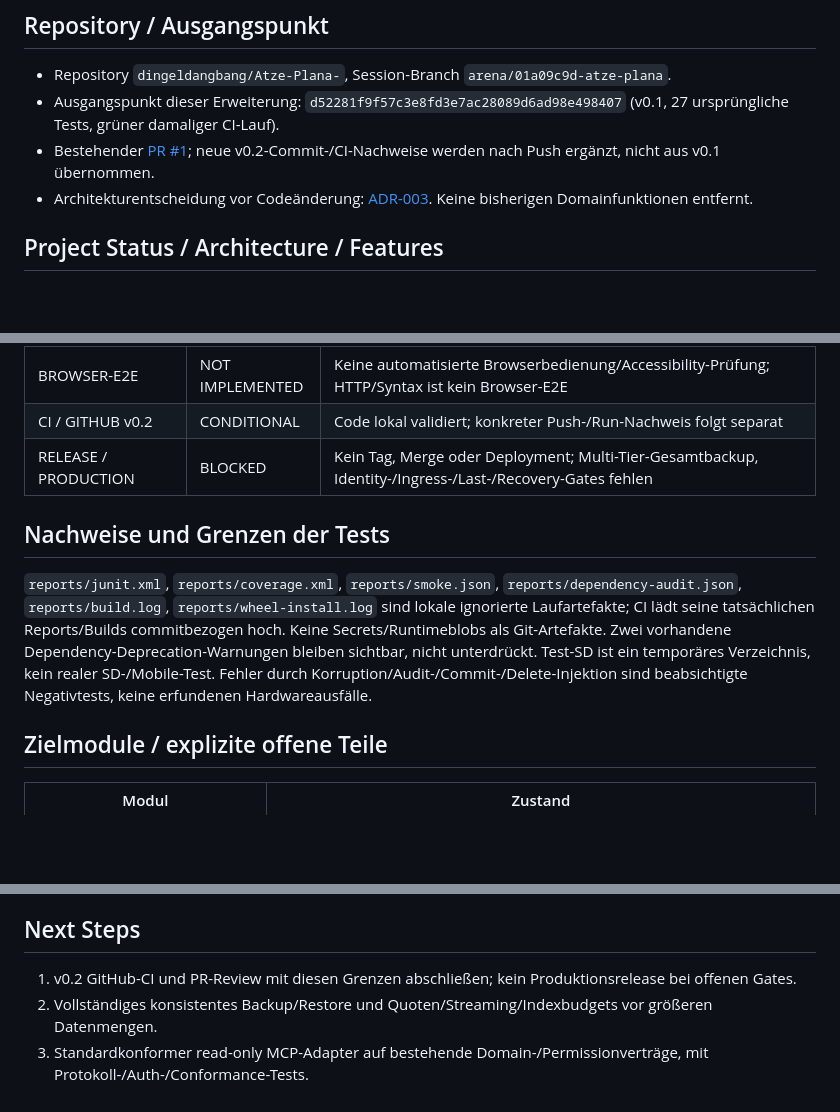
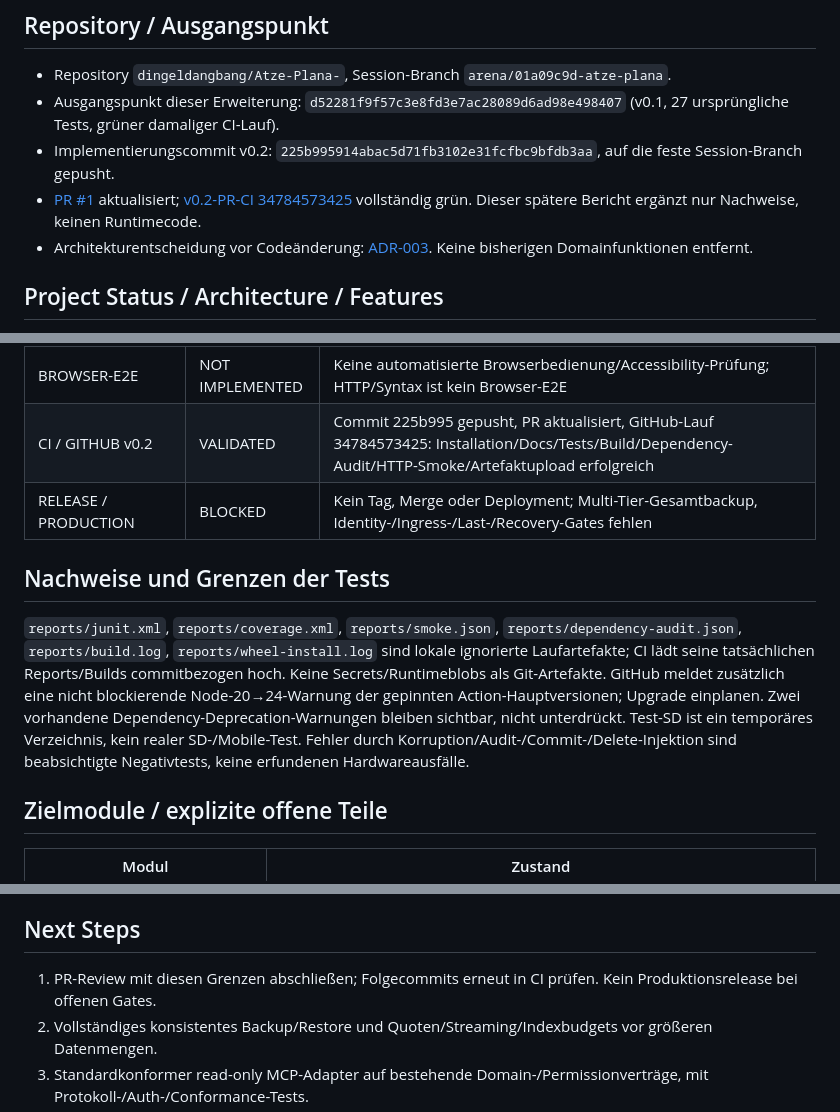
Before and after one commit to dingeldangbang/Atze-Plana-, a Markdown page: FINAL_VALIDATION_REPORT.md, 3 parts joined by grey strips. GitHub-like rendering; blank space fills up the shorter version.

```diff
--- a/FINAL_VALIDATION_REPORT.md
+++ b/FINAL_VALIDATION_REPORT.md
@@ -5,7 +5,8 @@ Stand 2026-09-13. **Architekturänderung mit überprüfbarem lokalen Implementie
 ## Repository / Ausgangspunkt
 - Repository `dingeldangbang/Atze-Plana-`, Session-Branch `arena/01a09c9d-atze-plana`.
 - Ausgangspunkt dieser Erweiterung: `d52281f9f57c3e8fd3e7ac28089d6ad98e498407` (v0.1, 27 ursprüngliche Tests, grüner damaliger CI-Lauf).
-- Bestehender [PR #1](https://github.com/dingeldangbang/Atze-Plana-/pull/1); neue v0.2-Commit-/CI-Nachweise werden nach Push ergänzt, nicht aus v0.1 übernommen.
+- Implementierungscommit v0.2: `225b995914abac5d71fb3102e31fcfbc9bfdb3aa`, auf die feste Session-Branch gepusht.
+- [PR #1](https://github.com/dingeldangbang/Atze-Plana-/pull/1) aktualisiert; [v0.2-PR-CI 34784573425](https://github.com/dingeldangbang/Atze-Plana-/actions/runs/34784573425) vollständig grün. Dieser spätere Bericht ergänzt nur Nachweise, keinen Runtimecode.
 - Architekturentscheidung vor Codeänderung: [ADR-003](docs/adr/ADR-003-mobile-context-storage.md). Keine bisherigen Domainfunktionen entfernt.
 
 ## Project Status / Architecture / Features
@@ -33,11 +34,11 @@ Core: FastAPI/Pydantic + SQLite (Records/Control/FTS5) + POSIX-Dateiwurzeln für
 | DEPENDENCIES / JS | VALIDATED begrenzt | pip check ohne gebrochene Requirements; node --check erfolgreich |
 | TRIAGE | TESTED | Vorhandene konservative Regeln unverändert; Storage-Umschichtung/Cleanup/Reindex reviewergebunden und Stop-geschützt. Retrieval/Memory ist keine Execution-Freigabe |
 | BROWSER-E2E | NOT IMPLEMENTED | Keine automatisierte Browserbedienung/Accessibility-Prüfung; HTTP/Syntax ist kein Browser-E2E |
-| CI / GITHUB v0.2 | CONDITIONAL | Code lokal validiert; konkreter Push-/Run-Nachweis folgt separat |
+| CI / GITHUB v0.2 | VALIDATED | Commit 225b995 gepusht, PR aktualisiert, GitHub-Lauf 34784573425: Installation/Docs/Tests/Build/Dependency-Audit/HTTP-Smoke/Artefaktupload erfolgreich |
 | RELEASE / PRODUCTION | BLOCKED | Kein Tag, Merge oder Deployment; Multi-Tier-Gesamtbackup, Identity-/Ingress-/Last-/Recovery-Gates fehlen |
 
 ## Nachweise und Grenzen der Tests
-`reports/junit.xml`, `reports/coverage.xml`, `reports/smoke.json`, `reports/dependency-audit.json`, `reports/build.log`, `reports/wheel-install.log` sind lokale ignorierte Laufartefakte; CI lädt seine tatsächlichen Reports/Builds commitbezogen hoch. Keine Secrets/Runtimeblobs als Git-Artefakte. Zwei vorhandene Dependency-Deprecation-Warnungen bleiben sichtbar, nicht unterdrückt. Test-SD ist ein temporäres Verzeichnis, kein realer SD-/Mobile-Test. Fehler durch Korruption/Audit-/Commit-/Delete-Injektion sind beabsichtigte Negativtests, keine erfundenen Hardwareausfälle.
+`reports/junit.xml`, `reports/coverage.xml`, `reports/smoke.json`, `reports/dependency-audit.json`, `reports/build.log`, `reports/wheel-install.log` sind lokale ignorierte Laufartefakte; CI lädt seine tatsächlichen Reports/Builds commitbezogen hoch. Keine Secrets/Runtimeblobs als Git-Artefakte. GitHub meldet zusätzlich eine nicht blockierende Node-20→24-Warnung der gepinnten Action-Hauptversionen; Upgrade einplanen. Zwei vorhandene Dependency-Deprecation-Warnungen bleiben sichtbar, nicht unterdrückt. Test-SD ist ein temporäres Verzeichnis, kein realer SD-/Mobile-Test. Fehler durch Korruption/Audit-/Commit-/Delete-Injektion sind beabsichtigte Negativtests, keine erfundenen Hardwareausfälle.
 
 ## Zielmodule / explizite offene Teile
 | Modul | Zustand |
@@ -64,7 +65,7 @@ Core: FastAPI/Pydantic + SQLite (Records/Control/FTS5) + POSIX-Dateiwurzeln für
 - Keine externe Aktion, kein Gerätezugriff, keine Cloud-/Finanz-/Produktionsoperation vorgenommen. Lizenzentscheidung offen.
 
 ## Next Steps
-1. v0.2 GitHub-CI und PR-Review mit diesen Grenzen abschließen; kein Produktionsrelease bei offenen Gates.
+1. PR-Review mit diesen Grenzen abschließen; Folgecommits erneut in CI prüfen. Kein Produktionsrelease bei offenen Gates.
 2. Vollständiges konsistentes Backup/Restore und Quoten/Streaming/Indexbudgets vor größeren Datenmengen.
 3. Standardkonformer read-only MCP-Adapter auf bestehende Domain-/Permissionverträge, mit Protokoll-/Auth-/Conformance-Tests.
 4. Mobile-Hardwaretests sowie eventidentitätsbasierte Offline Queue, Idempotenz, Konfliktzustände und freigegebener Merge; danach Remoteadapter.
```
Also changed, not shown: DOCUMENTATION_AUDIT.md (+3 -0 lines), README.md (+1 -1 lines).
